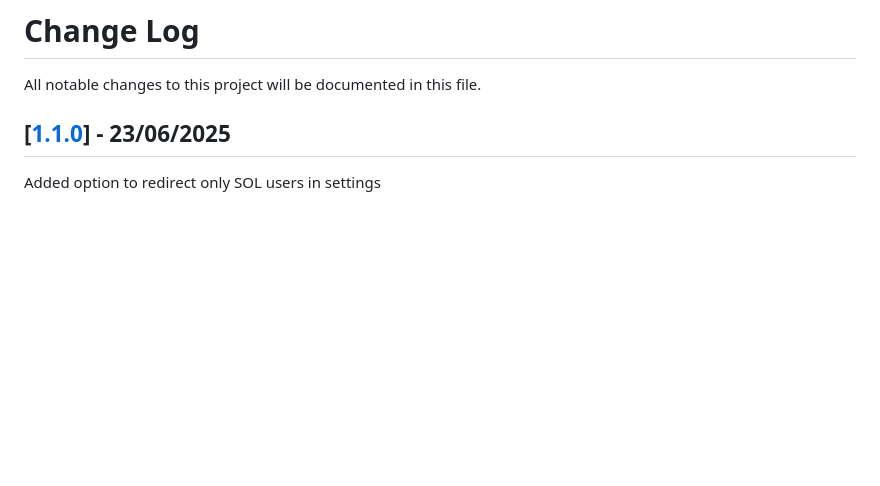
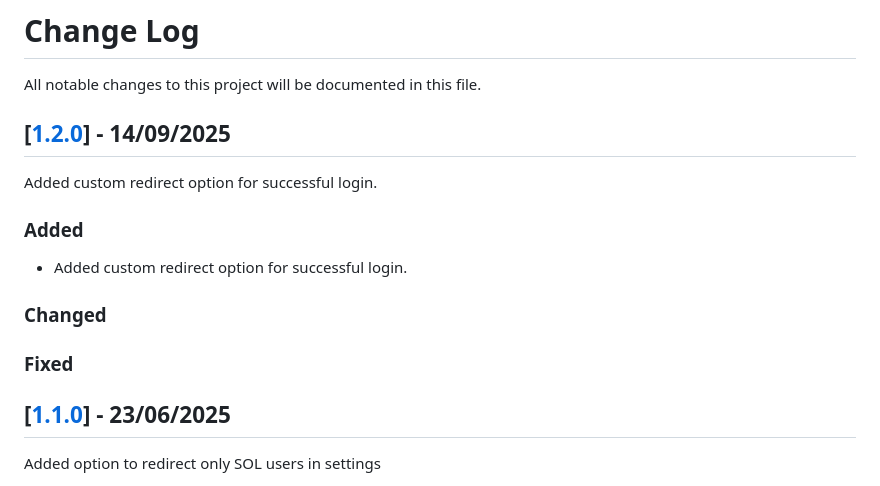
Before and after one commit to scouting-nl/scouting-openid-connect, a Markdown page: CHANGELOG.md, the part around the change. Drawn GitHub-style; blank space fills up the shorter version.

Commit message:
Release 1.2.0

```diff
--- a/CHANGELOG.md
+++ b/CHANGELOG.md
@@ -1,5 +1,17 @@
 # Change Log
 All notable changes to this project will be documented in this file.
+
+## [[1.2.0](https://github.com/scouting-nl/scouting-openid-connect/releases/tag/1.2.0)] - 14/09/2025
+
+Added custom redirect option for successful login.
+
+### Added
+
+- Added custom redirect option for successful login.
+
+### Changed
+
+### Fixed
 
 ## [[1.1.0](https://github.com/scouting-nl/scouting-openid-connect/releases/tag/1.1.0)] - 23/06/2025
 
```
Also changed, not shown: README.md (+1 -1 lines), assets/screenshot-2-en.png, assets/screenshot-2-nl.png, assets/screenshot-2.png, 13 other files.
